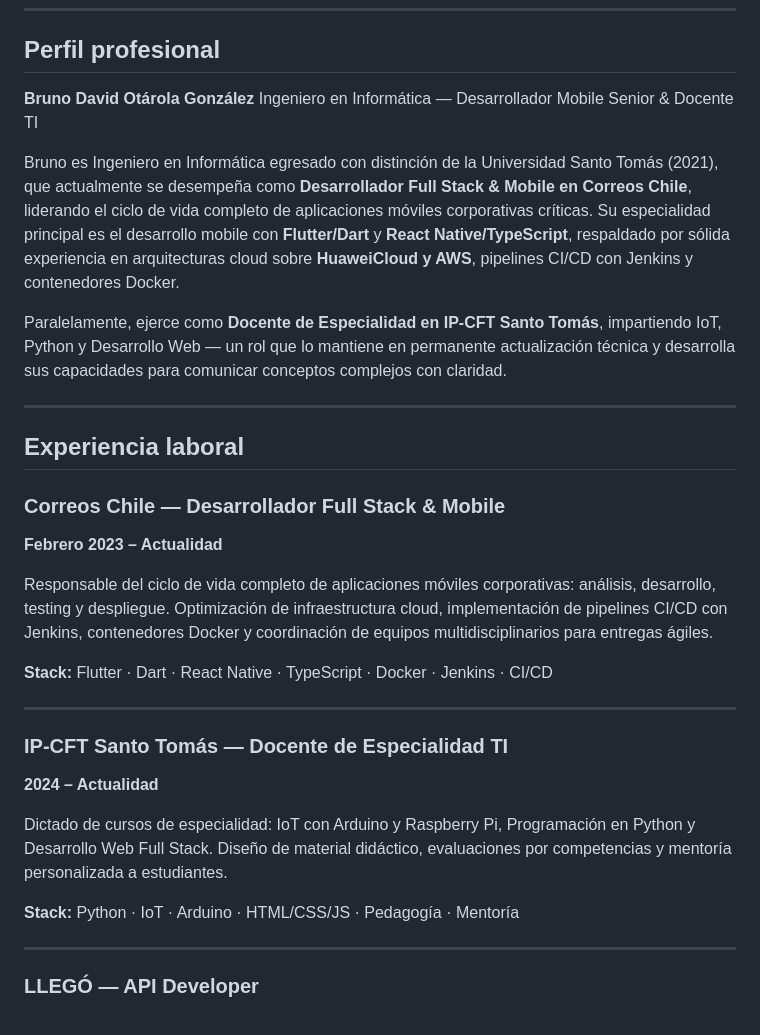
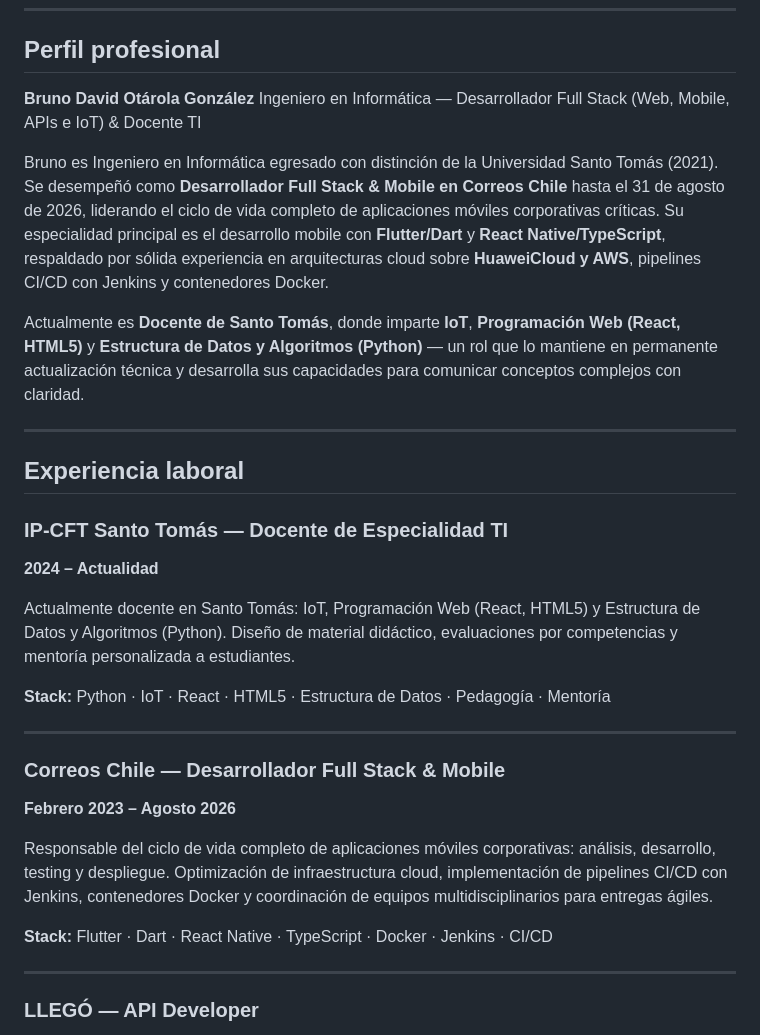
Before and after one commit to BrunoOtarola/botarola, a Markdown page: README.es.md, the part around one of its changes. GitHub-like rendering.

```diff
--- a/README.es.md
+++ b/README.es.md
@@ -86,31 +86,31 @@ portfolio/
 ## Perfil profesional
 
 **Bruno David Otárola González**
-Ingeniero en Informática — Desarrollador Mobile Senior & Docente TI
+Ingeniero en Informática — Desarrollador Full Stack (Web, Mobile, APIs e IoT) & Docente TI
 
-Bruno es Ingeniero en Informática egresado con distinción de la Universidad Santo Tomás (2021), que actualmente se desempeña como **Desarrollador Full Stack & Mobile en Correos Chile**, liderando el ciclo de vida completo de aplicaciones móviles corporativas críticas. Su especialidad principal es el desarrollo mobile con **Flutter/Dart** y **React Native/TypeScript**, respaldado por sólida experiencia en arquitecturas cloud sobre **HuaweiCloud y AWS**, pipelines CI/CD con Jenkins y contenedores Docker.
+Bruno es Ingeniero en Informática egresado con distinción de la Universidad Santo Tomás (2021). Se desempeñó como **Desarrollador Full Stack & Mobile en Correos Chile** hasta el 31 de agosto de 2026, liderando el ciclo de vida completo de aplicaciones móviles corporativas críticas. Su especialidad principal es el desarrollo mobile con **Flutter/Dart** y **React Native/TypeScript**, respaldado por sólida experiencia en arquitecturas cloud sobre **HuaweiCloud y AWS**, pipelines CI/CD con Jenkins y contenedores Docker.
 
-Paralelamente, ejerce como **Docente de Especialidad en IP-CFT Santo Tomás**, impartiendo IoT, Python y Desarrollo Web — un rol que lo mantiene en permanente actualización técnica y desarrolla sus capacidades para comunicar conceptos complejos con claridad.
+Actualmente es **Docente de Santo Tomás**, donde imparte **IoT**, **Programación Web (React, HTML5)** y **Estructura de Datos y Algoritmos (Python)** — un rol que lo mantiene en permanente actualización técnica y desarrolla sus capacidades para comunicar conceptos complejos con claridad.
 
 ---
 
 ## Experiencia laboral
 
+### IP-CFT Santo Tomás — Docente de Especialidad TI
+**2024 – Actualidad**
+
+Actualmente docente en Santo Tomás: IoT, Programación Web (React, HTML5) y Estructura de Datos y Algoritmos (Python). Diseño de material didáctico, evaluaciones por competencias y mentoría personalizada a estudiantes.
+
+**Stack:** Python · IoT · React · HTML5 · Estructura de Datos · Pedagogía · Mentoría
+
+---
+
 ### Correos Chile — Desarrollador Full Stack & Mobile
-**Febrero 2023 – Actualidad**
+**Febrero 2023 – Agosto 2026**
 
 Responsable del ciclo de vida completo de aplicaciones móviles corporativas: análisis, desarrollo, testing y despliegue. Optimización de infraestructura cloud, implementación de pipelines CI/CD con Jenkins, contenedores Docker y coordinación de equipos multidisciplinarios para entregas ágiles.
 
 **Stack:** Flutter · Dart · React Native · TypeScript · Docker · Jenkins · CI/CD
-
----
-
-### IP-CFT Santo Tomás — Docente de Especialidad TI
-**2024 – Actualidad**
-
-Dictado de cursos de especialidad: IoT con Arduino y Raspberry Pi, Programación en Python y Desarrollo Web Full Stack. Diseño de material didáctico, evaluaciones por competencias y mentoría personalizada a estudiantes.
-
-**Stack:** Python · IoT · Arduino · HTML/CSS/JS · Pedagogía · Mentoría
 
 ---
 
```
Also changed, not shown: other parts of README.es.md (+17 -14 lines), README.md (+30 -27 lines).
